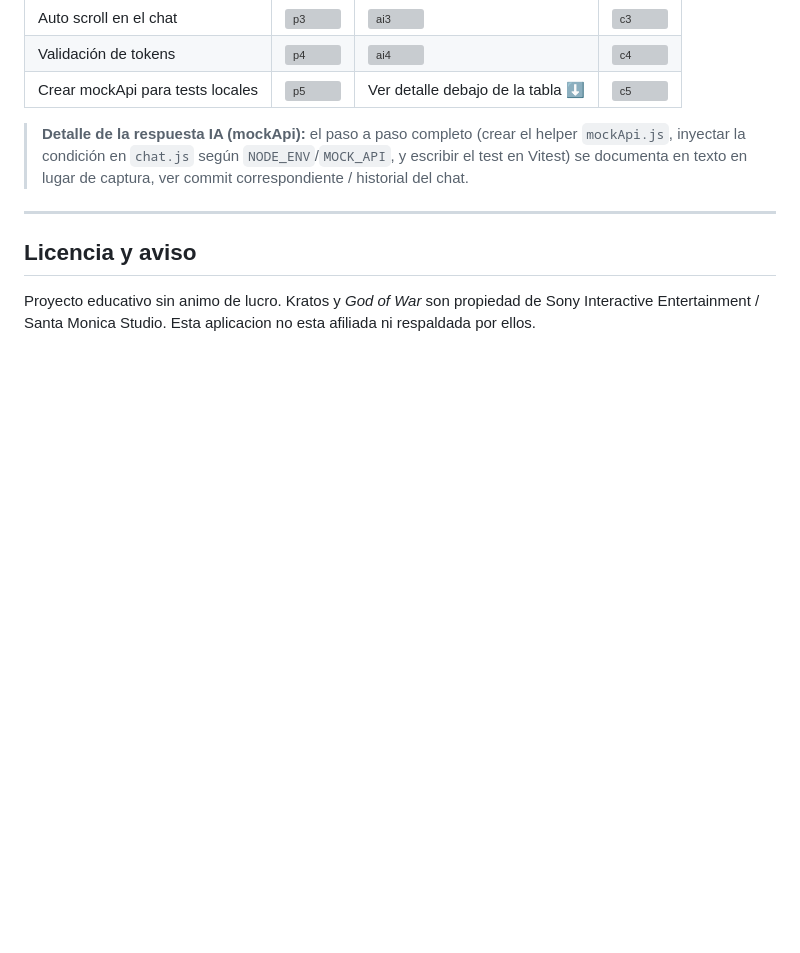
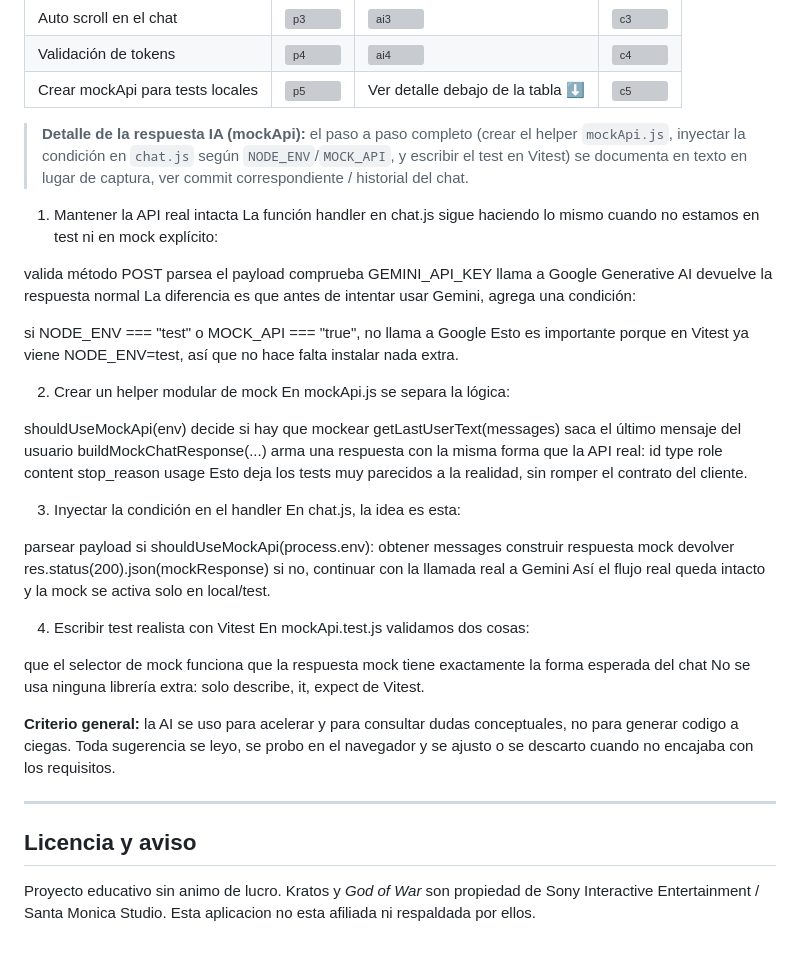
Before and after one commit to nelson19926972-eng/Proyecto_M3_FT76-_Nelson_Arzuza, a Markdown page: README.md, the part around the change. GitHub-like rendering; blank space fills up the shorter version; grey boxes are pictures that could not be loaded.

```diff
--- a/README.md
+++ b/README.md
@@ -170,6 +170,56 @@ npm test mockApi.test.js
 > **Detalle de la respuesta IA (mockApi):** el paso a paso completo (crear el helper `mockApi.js`,
 > inyectar la condición en `chat.js` según `NODE_ENV`/`MOCK_API`, y escribir el test en Vitest)
 > se documenta en texto en lugar de captura, ver commit correspondiente / historial del chat.
+1) Mantener la API real intacta
+La función handler en chat.js sigue haciendo lo mismo cuando no estamos en test ni en mock explícito:
+
+valida método POST
+parsea el payload
+comprueba GEMINI_API_KEY
+llama a Google Generative AI
+devuelve la respuesta normal
+La diferencia es que antes de intentar usar Gemini, agrega una condición:
+
+si NODE_ENV === "test" o MOCK_API === "true", no llama a Google
+Esto es importante porque en Vitest ya viene NODE_ENV=test, así que no hace falta instalar nada extra.
+
+2) Crear un helper modular de mock
+En mockApi.js se separa la lógica:
+
+shouldUseMockApi(env) decide si hay que mockear
+getLastUserText(messages) saca el último mensaje del usuario
+buildMockChatResponse(...) arma una respuesta con la misma forma que la API real:
+id
+type
+role
+content
+stop_reason
+usage
+Esto deja los tests muy parecidos a la realidad, sin romper el contrato del cliente.
+
+3) Inyectar la condición en el handler
+En chat.js, la idea es esta:
+
+parsear payload
+si shouldUseMockApi(process.env):
+obtener messages
+construir respuesta mock
+devolver res.status(200).json(mockResponse)
+si no, continuar con la llamada real a Gemini
+Así el flujo real queda intacto y la mock se activa solo en local/test.
+
+4) Escribir test realista con Vitest
+En mockApi.test.js validamos dos cosas:
+
+que el selector de mock funciona
+que la respuesta mock tiene exactamente la forma esperada del chat
+No se usa ninguna librería extra: solo describe, it, expect de Vitest.
+
+
+**Criterio general:** la AI se uso para acelerar y para consultar dudas conceptuales, no para
+generar codigo a ciegas. Toda sugerencia se leyo, se probo en el navegador y se ajusto o se
+descarto cuando no encajaba con los requisitos.
+
 ---
 
 ## Licencia y aviso
```
